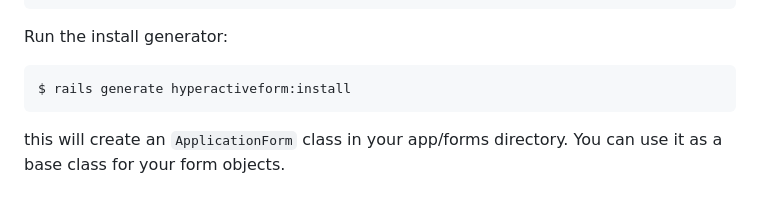
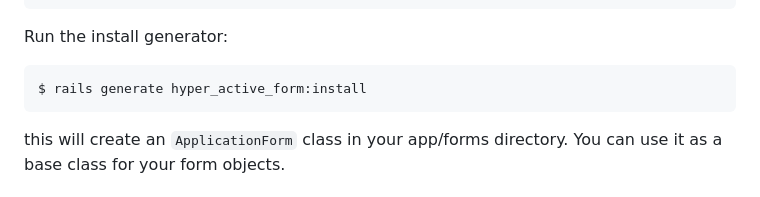
Before and after one commit to Intrepidd/hyperactiveform, a Markdown page: README.md, the part around the change. Rendered like a GitHub page.

Commit message:
Fix install command

```diff
--- a/README.md
+++ b/README.md
@@ -22,7 +22,7 @@ And then execute:
 
 Run the install generator:
 
-    $ rails generate hyperactiveform:install
+    $ rails generate hyper_active_form:install
 
 this will create an `ApplicationForm` class in your app/forms directory. You can use it as a base class for your form objects.
 
```
